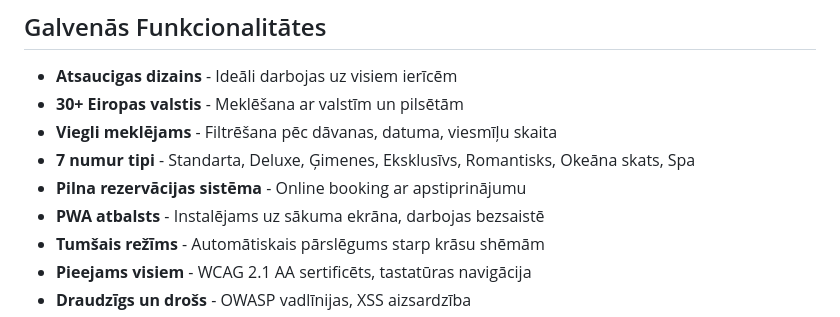
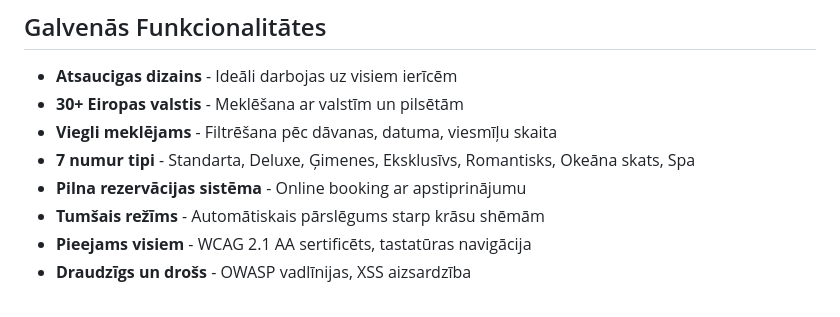
Before and after one commit to 23DP4RNeim/viesnicas-rezervacija, a Markdown page: README.md, the part around the change. Rendered like a GitHub page.

Commit message:
README
Removed PWA support feature from the README.

```diff
--- a/README.md
+++ b/README.md
@@ -12,7 +12,6 @@ Moderņa un atsaucīga web aplikācija Latvijas un Eiropas viesnīcas numuriem.
 -  **Viegli meklējams** - Filtrēšana pēc dāvanas, datuma, viesmīļu skaita
 -  **7 numur tipi** - Standarta, Deluxe, Ģimenes, Eksklusīvs, Romantisks, Okeāna skats, Spa
 -  **Pilna rezervācijas sistēma** - Online booking ar apstiprinājumu
--  **PWA atbalsts** - Instalējams uz sākuma ekrāna, darbojas bezsaistē
 -  **Tumšais režīms** - Automātiskais pārslēgums starp krāsu shēmām
 -  **Pieejams visiem** - WCAG 2.1 AA sertificēts, tastatūras navigācija
 -  **Draudzīgs un drošs** - OWASP vadlīnijas, XSS aizsardzība
```
